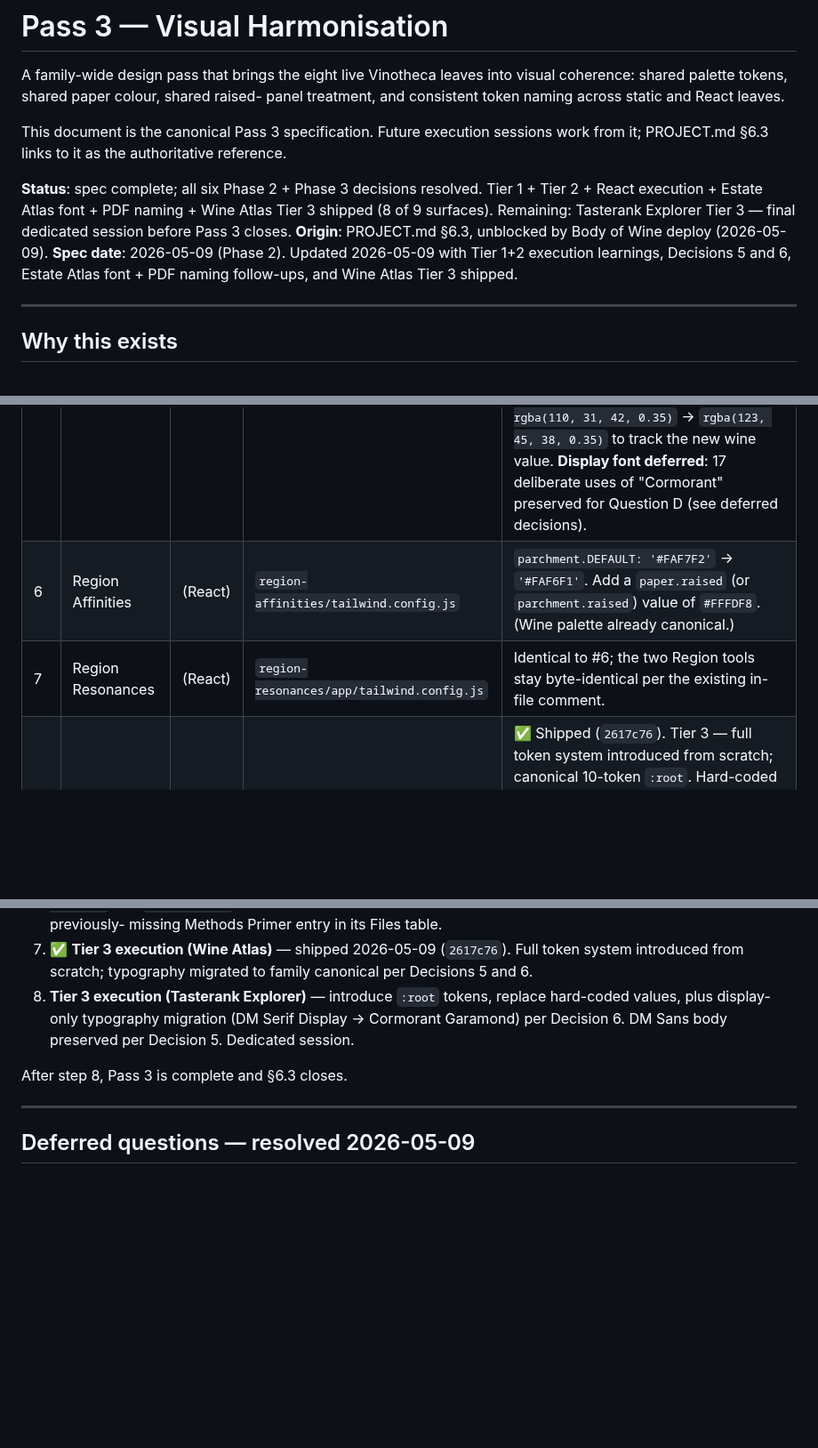
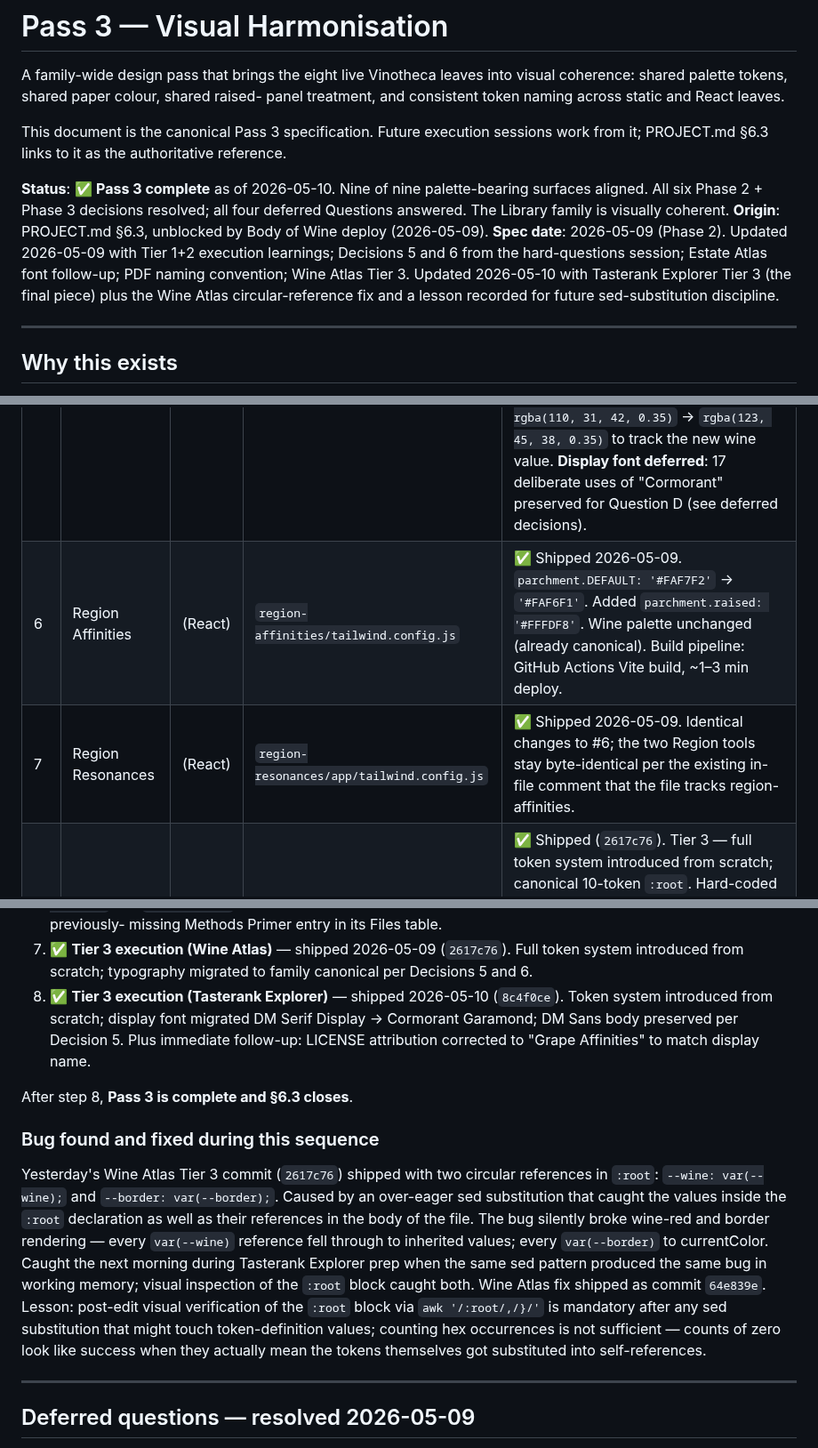
Before and after one commit to jskarabot18/vinotheca, a Markdown page: PASS3_SPEC.md, 3 parts joined by grey strips. Shown at 89% size. GitHub-like rendering; blank space fills up the shorter version.

Commit message:
PROJECT.md v0.14 + PASS3_SPEC.md: Pass 3 closed
Pass 3 (visual harmonisation) is complete. Nine of nine palette-bearing
surfaces aligned; six Decisions resolved; four deferred Questions
answered. The Vinotheca family is visually coherent across its full
surface area.

PROJECT.md changes:
- §6.3 (Pass 3) retired from open items; §6 numbering compacted
  (former §6.4 Grape Resonances renumbered to §6.3)
- §7 entries added for: Pass 3 closure, Tasterank Explorer Tier 3,
  LICENSE attribution fix, Wine Atlas circular-reference fix
- v0.14 changelog entry in §8

PASS3_SPEC.md changes:
- Status block: ✅ Pass 3 complete
- Recommended sequence: step 8 marked shipped; bug + lesson recorded
- Change-list rows 6, 7, 9, and 10 marked shipped (Region pair,
  Tasterank Explorer, Estate Atlas font follow-up — all were already
  shipped but marks were missed in earlier spec updates)

Lesson recorded: post-edit visual verification of :root blocks
(via 'awk /:root/,/}/') is mandatory after sed substitutions that
might catch values inside token definitions; counting hex
occurrences is insufficient — counts of zero look like success when
they actually mean tokens got self-substituted into circular
references.

```diff
--- a/PASS3_SPEC.md
+++ b/PASS3_SPEC.md
@@ -7,14 +7,17 @@ panel treatment, and consistent token naming across static and React leaves.
 This document is the canonical Pass 3 specification. Future execution sessions
 work from it; PROJECT.md §6.3 links to it as the authoritative reference.
 
-**Status**: spec complete; all six Phase 2 + Phase 3 decisions resolved.
-Tier 1 + Tier 2 + React execution + Estate Atlas font + PDF naming +
-Wine Atlas Tier 3 shipped (8 of 9 surfaces). Remaining: Tasterank
-Explorer Tier 3 — final dedicated session before Pass 3 closes.
+**Status**: ✅ **Pass 3 complete** as of 2026-05-10. Nine of nine
+palette-bearing surfaces aligned. All six Phase 2 + Phase 3 decisions
+resolved; all four deferred Questions answered. The Library family
+is visually coherent.
 **Origin**: PROJECT.md §6.3, unblocked by Body of Wine deploy (2026-05-09).
 **Spec date**: 2026-05-09 (Phase 2). Updated 2026-05-09 with Tier 1+2
-execution learnings, Decisions 5 and 6, Estate Atlas font + PDF naming
-follow-ups, and Wine Atlas Tier 3 shipped.
+execution learnings; Decisions 5 and 6 from the hard-questions session;
+Estate Atlas font follow-up; PDF naming convention; Wine Atlas Tier 3.
+Updated 2026-05-10 with Tasterank Explorer Tier 3 (the final piece)
+plus the Wine Atlas circular-reference fix and a lesson recorded for
+future sed-substitution discipline.
 
 ---
 
@@ -258,6 +261,6 @@ worth of careful editing.
 | 3 | Codex Vini | 1 | `codex vini/index.html` | ✅ Shipped (`cbcd2d8`). `:root`: change `--paper: #FAF6EF` → `#FAF6F1`. (No change to `--bordeaux` or `--paper-raised` — both already correct.) |
 | 4 | Vinotheca | 2 | `vinotheca/index.html` | ✅ Shipped (Tier 2). `:root`: rename and revalue `--accent`/`--accent-soft` per Decision 4. Add `--wine-dark: #5A1F1A`. Change `--paper: #f6f1e8` → `#FAF6F1`. Add `--paper-raised: #FFFDF8`. Global find-replace: `var(--accent)` → `var(--wine)` (25 uses), `var(--accent-soft)` → `var(--wine-light)` (4 uses). |
 | 5 | Estate Atlas | 2 | `estate-atlas/index.html` | ✅ Shipped (Tier 2). `:root`: change `--wine: #6e1f2a` → `#7B2D26`. Change `--paper: #f5efe6` → `#FAF6F1`. Add `--wine-dark: #5A1F1A`, `--paper-raised: #FFFDF8`. **Correction from original spec**: Estate Atlas had `--wine-soft: #8a3a44` (not noted in original spec), renamed to `--wine-light: #A04038` with same-step value change; `var(--wine-soft)` → `var(--wine-light)` global find-replace (3 uses). Also updated `--pin-shadow: rgba(110, 31, 42, 0.35)` → `rgba(123, 45, 38, 0.35)` to track the new wine value. **Display font deferred**: 17 deliberate uses of "Cormorant" preserved for Question D (see deferred decisions). |
-| 6 | Region Affinities | (React) | `region-affinities/tailwind.config.js` | `parchment.DEFAULT: '#FAF7F2'` → `'#FAF6F1'`. Add a `paper.raised` (or `parchment.raised`) value of `#FFFDF8`. (Wine palette already canonical.) |
-| 7 | Region Resonances | (React) | `region-resonances/app/tailwind.config.js` | Identical to #6; the two Region tools stay byte-identical per the existing in-file comment. |
+| 6 | Region Affinities | (React) | `region-affinities/tailwind.config.js` | ✅ Shipped 2026-05-09. `parchment.DEFAULT: '#FAF7F2'` → `'#FAF6F1'`. Added `parchment.raised: '#FFFDF8'`. Wine palette unchanged (already canonical). Build pipeline: GitHub Actions Vite build, ~1–3 min deploy. |
+| 7 | Region Resonances | (React) | `region-resonances/app/tailwind.config.js` | ✅ Shipped 2026-05-09. Identical changes to #6; the two Region tools stay byte-identical per the existing in-file comment that the file tracks region-affinities. |
 | 8 | Wine Atlas | 3 | `wine atlas/grand-cru-atlas/index.html` | ✅ Shipped (`2617c76`). Tier 3 — full token system introduced from scratch; canonical 10-token `:root`. Hard-coded values replaced with `var()` references; `#FAF8F5` paper drift revalued to canonical `#FAF6F1`. Typography migration per Decisions 5 and 6: DM Serif Display → Cormorant Garamond (3 uses), DM Sans → EB Garamond (7 uses). Google Fonts `<link>` tag updated. Grape category colours and local one-off decorative colours preserved unchanged. The largest single visual change of Pass 3. |
@@ -292,12 +295,31 @@ likely 2 dedicated sessions.**
 7. ✅ **Tier 3 execution (Wine Atlas)** — shipped 2026-05-09 (`2617c76`).
    Full token system introduced from scratch; typography migrated to
    family canonical per Decisions 5 and 6.
-8. **Tier 3 execution (Tasterank Explorer)** — introduce `:root` tokens,
-   replace hard-coded values, plus display-only typography migration
-   (DM Serif Display → Cormorant Garamond) per Decision 6. DM Sans body
-   preserved per Decision 5. Dedicated session.
+8. ✅ **Tier 3 execution (Tasterank Explorer)** — shipped 2026-05-10
+   (`8c4f0ce`). Token system introduced from scratch; display font
+   migrated DM Serif Display → Cormorant Garamond; DM Sans body
+   preserved per Decision 5. Plus immediate follow-up: LICENSE
+   attribution corrected to "Grape Affinities" to match display name.
 
-After step 8, Pass 3 is complete and §6.3 closes.
+After step 8, **Pass 3 is complete and §6.3 closes**.
+
+### Bug found and fixed during this sequence
+
+Yesterday's Wine Atlas Tier 3 commit (`2617c76`) shipped with two
+circular references in `:root`: `--wine: var(--wine);` and `--border:
+var(--border);`. Caused by an over-eager sed substitution that
+caught the values inside the `:root` declaration as well as their
+references in the body of the file. The bug silently broke wine-red
+and border rendering — every `var(--wine)` reference fell through to
+inherited values; every `var(--border)` to currentColor. Caught the
+next morning during Tasterank Explorer prep when the same sed pattern
+produced the same bug in working memory; visual inspection of the
+`:root` block caught both. Wine Atlas fix shipped as commit `64e839e`.
+Lesson: post-edit visual verification of the `:root` block via
+`awk '/:root/,/}/'` is mandatory after any sed substitution that
+might touch token-definition values; counting hex occurrences is not
+sufficient — counts of zero look like success when they actually mean
+the tokens themselves got substituted into self-references.
 
 ---
 
```
Also changed, not shown: other parts of PASS3_SPEC.md (+2 -2 lines).
